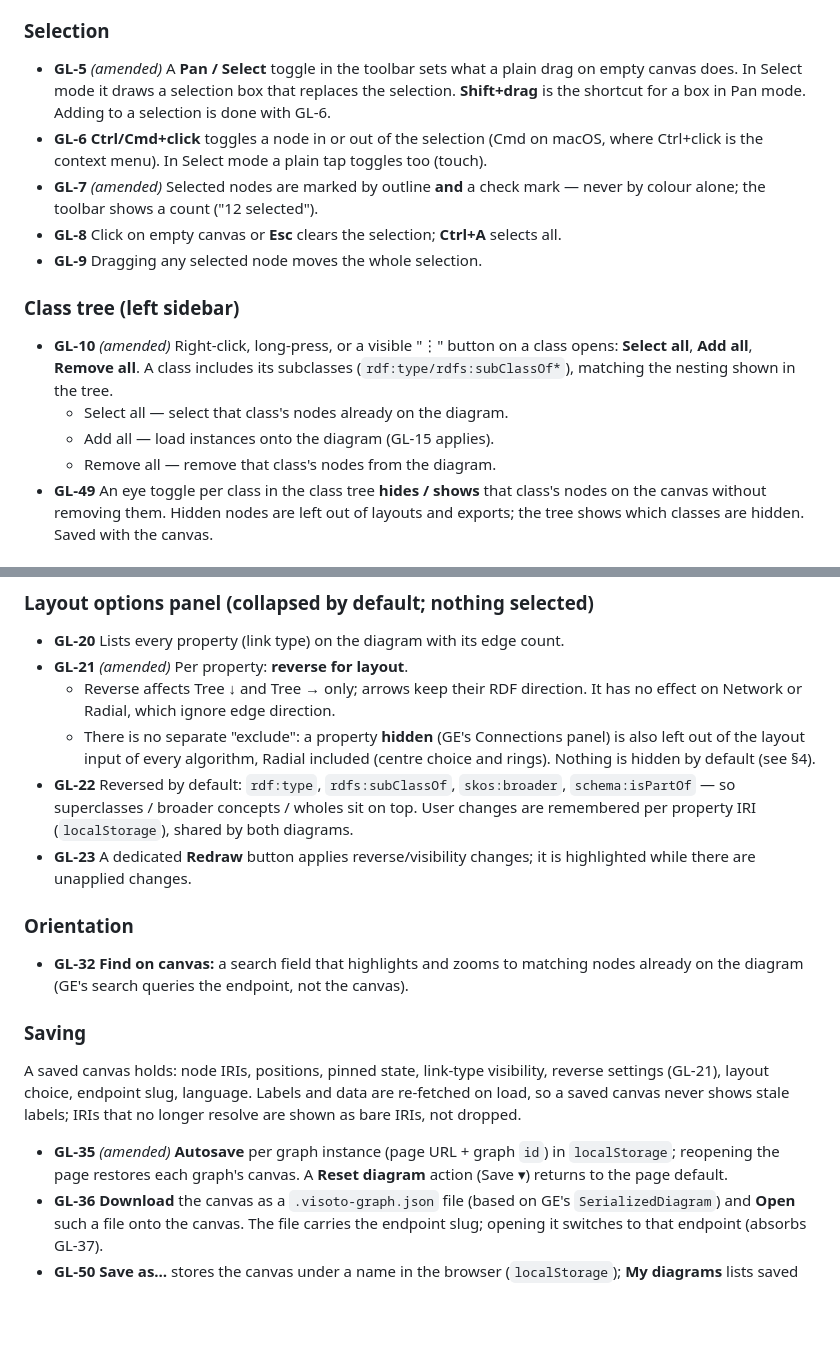
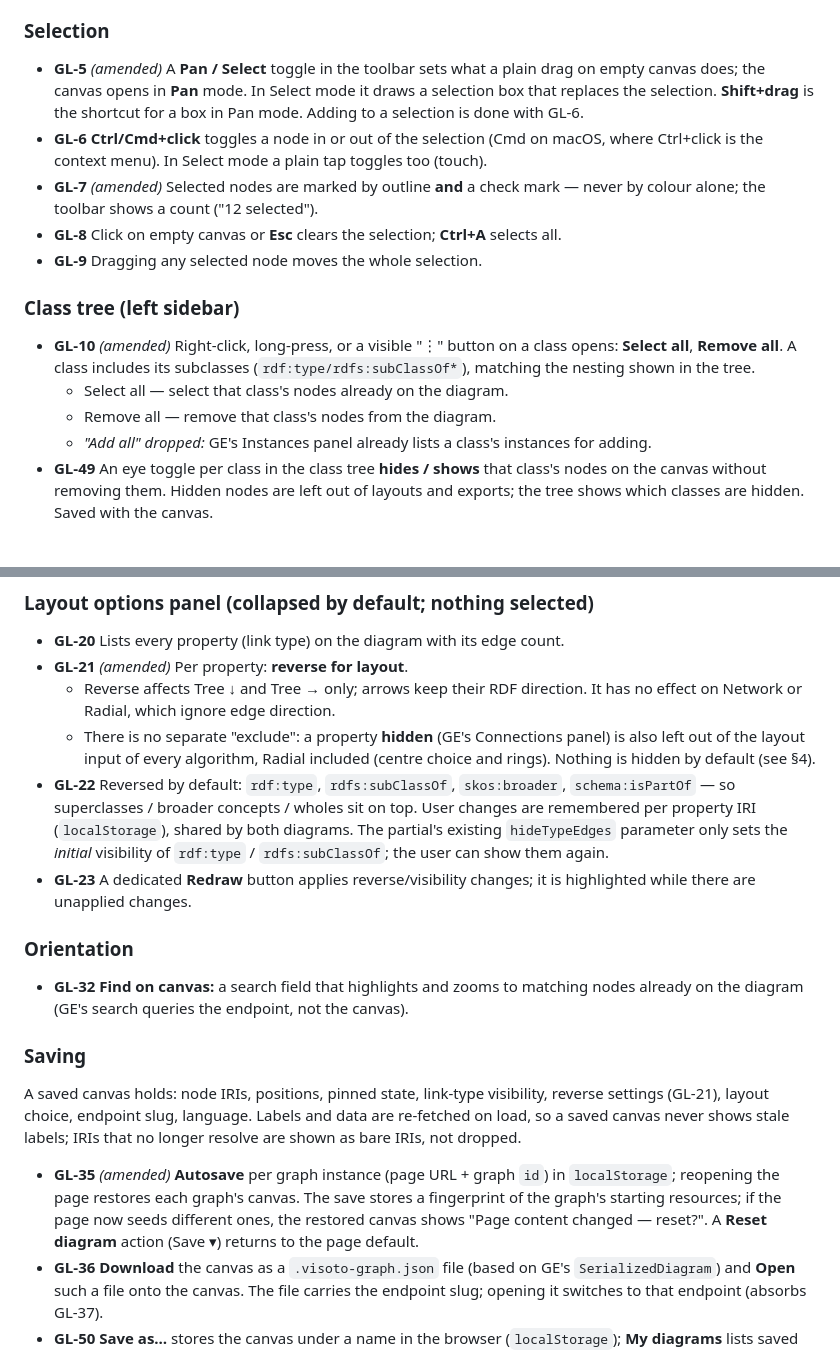
Before and after one commit to pdacton/visoto, a Markdown page: .project/todo/graph-layout.md, 2 parts joined by grey strips. Rendered like a GitHub page; blank space fills up the shorter version.

```diff
--- a/.project/todo/graph-layout.md
+++ b/.project/todo/graph-layout.md
@@ -55,7 +55,7 @@ select more than one node, keep a hand-made arrangement, or save the canvas.
 ### Selection
 
 - **GL-5** *(amended)* A **Pan / Select** toggle in the toolbar sets what a plain
-  drag on empty canvas does. In Select mode it draws a selection box that replaces
+  drag on empty canvas does; the canvas opens in **Pan** mode. In Select mode it draws a selection box that replaces
   the selection. **Shift+drag** is the shortcut for a box in Pan mode. Adding to a
   selection is done with GL-6.
 - **GL-6** **Ctrl/Cmd+click** toggles a node in or out of the selection (Cmd on
@@ -70,11 +70,12 @@ select more than one node, keep a hand-made arrangement, or save the canvas.
 ### Class tree (left sidebar)
 
 - **GL-10** *(amended)* Right-click, long-press, or a visible "⋮" button on a class
-  opens: **Select all**, **Add all**, **Remove all**. A class includes its
-  subclasses (`rdf:type/rdfs:subClassOf*`), matching the nesting shown in the tree.
+  opens: **Select all**, **Remove all**. A class includes its subclasses
+  (`rdf:type/rdfs:subClassOf*`), matching the nesting shown in the tree.
   - Select all — select that class's nodes already on the diagram.
-  - Add all — load instances onto the diagram (GL-15 applies).
   - Remove all — remove that class's nodes from the diagram.
+  - *"Add all" dropped:* GE's Instances panel already lists a class's instances
+    for adding.
 - **GL-49** An eye toggle per class in the class tree **hides / shows** that class's
   nodes on the canvas without removing them. Hidden nodes are left out of layouts
   and exports; the tree shows which classes are hidden. Saved with the canvas.
@@ -159,7 +160,9 @@ select more than one node, keep a hand-made arrangement, or save the canvas.
 - **GL-22** Reversed by default: `rdf:type`, `rdfs:subClassOf`, `skos:broader`,
   `schema:isPartOf` — so superclasses / broader concepts / wholes sit on top.
   User changes are remembered per property IRI (`localStorage`), shared by both
-  diagrams.
+  diagrams. The partial's existing `hideTypeEdges` parameter only sets the
+  *initial* visibility of `rdf:type` / `rdfs:subClassOf`; the user can show them
+  again.
 - **GL-23** A dedicated **Redraw** button applies reverse/visibility changes; it is
   highlighted while there are unapplied changes.
 
@@ -177,7 +180,9 @@ and data are re-fetched on load, so a saved canvas never shows stale labels; IRI
 that no longer resolve are shown as bare IRIs, not dropped.
 
 - **GL-35** *(amended)* **Autosave** per graph instance (page URL + graph `id`) in
-  `localStorage`; reopening the page restores each graph's canvas. A **Reset diagram** action (Save ▾) returns to the page default.
+  `localStorage`; reopening the page restores each graph's canvas. The save
+  stores a fingerprint of the graph's starting resources; if the page now seeds
+  different ones, the restored canvas shows "Page content changed — reset?". A **Reset diagram** action (Save ▾) returns to the page default.
 - **GL-36** **Download** the canvas as a `.visoto-graph.json` file (based on GE's
   `SerializedDiagram`) and **Open** such a file onto the canvas. The file carries
   the endpoint slug; opening it switches to that endpoint (absorbs GL-37).
```
Also changed, not shown: .project/todo/graph-layout-plan.md (+38 -5 lines).
